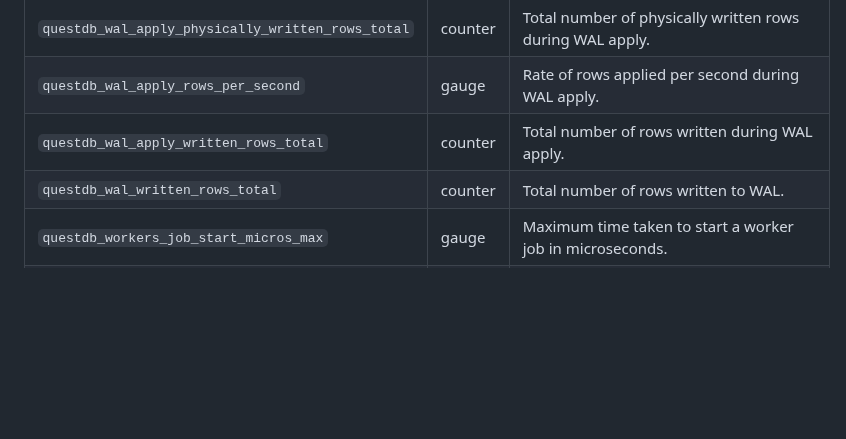
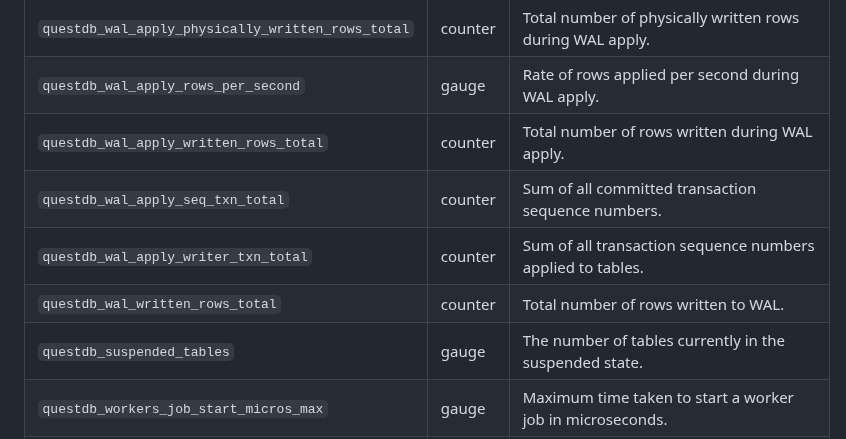
Before and after one commit to questdb/documentation, a Markdown page: documentation/third-party-tools/prometheus.md, the part around one of its changes. Drawn GitHub-style; blank space fills up the shorter version.

Commit message:
Add new metrics to table

```diff
--- a/documentation/third-party-tools/prometheus.md
+++ b/documentation/third-party-tools/prometheus.md
@@ -237,7 +237,10 @@ The following metrics are available:
 | `questdb_wal_apply_physically_written_rows_total` | counter | Total number of physically written rows during WAL apply.                                                                                                                                                    |
 | `questdb_wal_apply_rows_per_second`      | gauge   | Rate of rows applied per second during WAL apply.                                                                                                                                                           |
 | `questdb_wal_apply_written_rows_total`   | counter | Total number of rows written during WAL apply.                                                                                                                                                             |
+| `questdb_wal_apply_seq_txn_total`               | counter | Sum of all committed transaction sequence numbers.                               |
+| `questdb_wal_apply_writer_txn_total`            | counter | Sum of all transaction sequence numbers applied to tables.                       |
 | `questdb_wal_written_rows_total`         | counter | Total number of rows written to WAL.                                                                                                                                                                       |
+| `questdb_suspended_tables`                      | gauge   | The number of tables currently in the suspended state.                           |
 | `questdb_workers_job_start_micros_max`  | gauge   | Maximum time taken to start a worker job in microseconds.                                                                                                                                                     |
 | `questdb_workers_job_start_micros_min`  | gauge   | Minimum time taken to start a worker job in microseconds.                                                                                                                                                     |
 
```
Also changed, not shown: other parts of documentation/third-party-tools/prometheus.md (+1 -1 lines).
